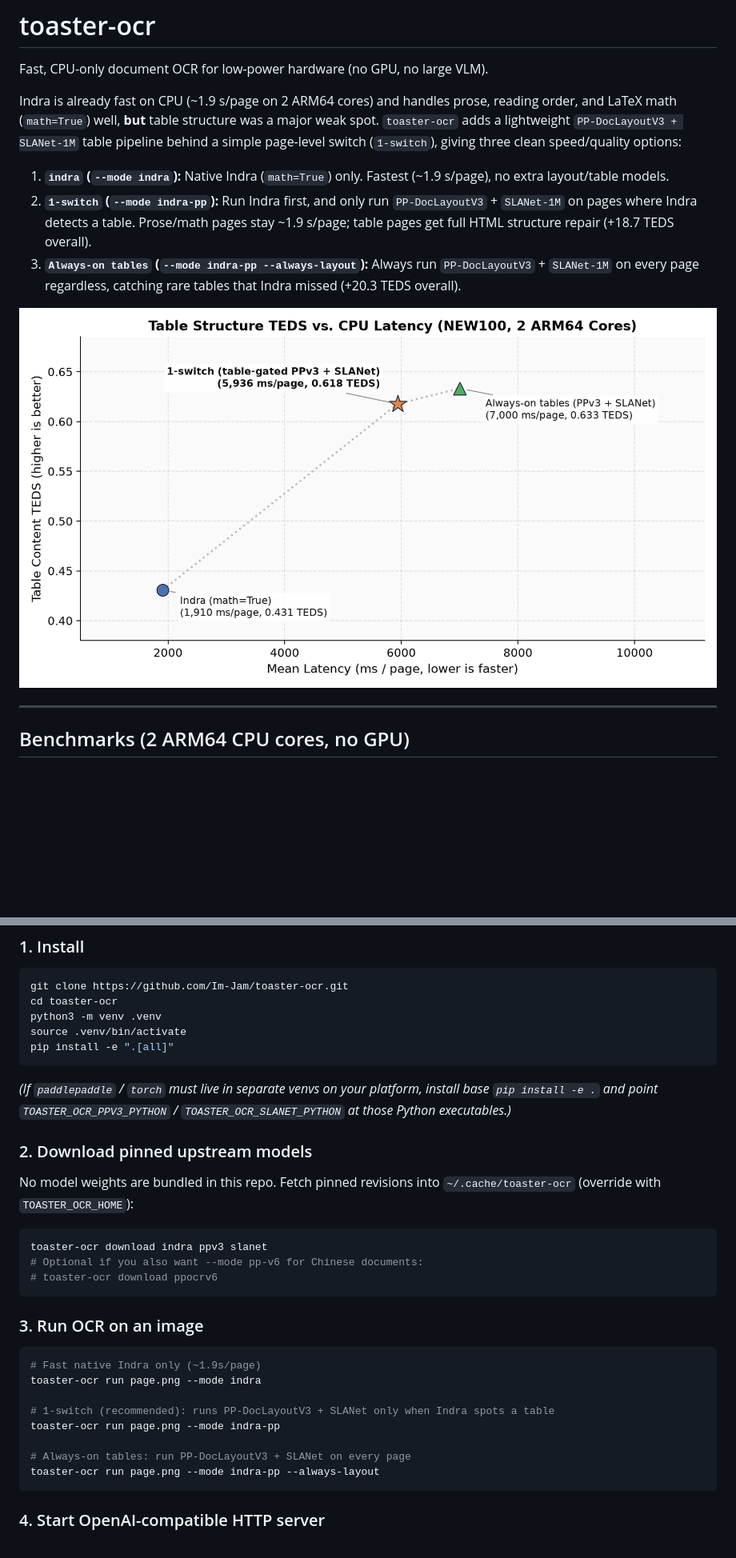
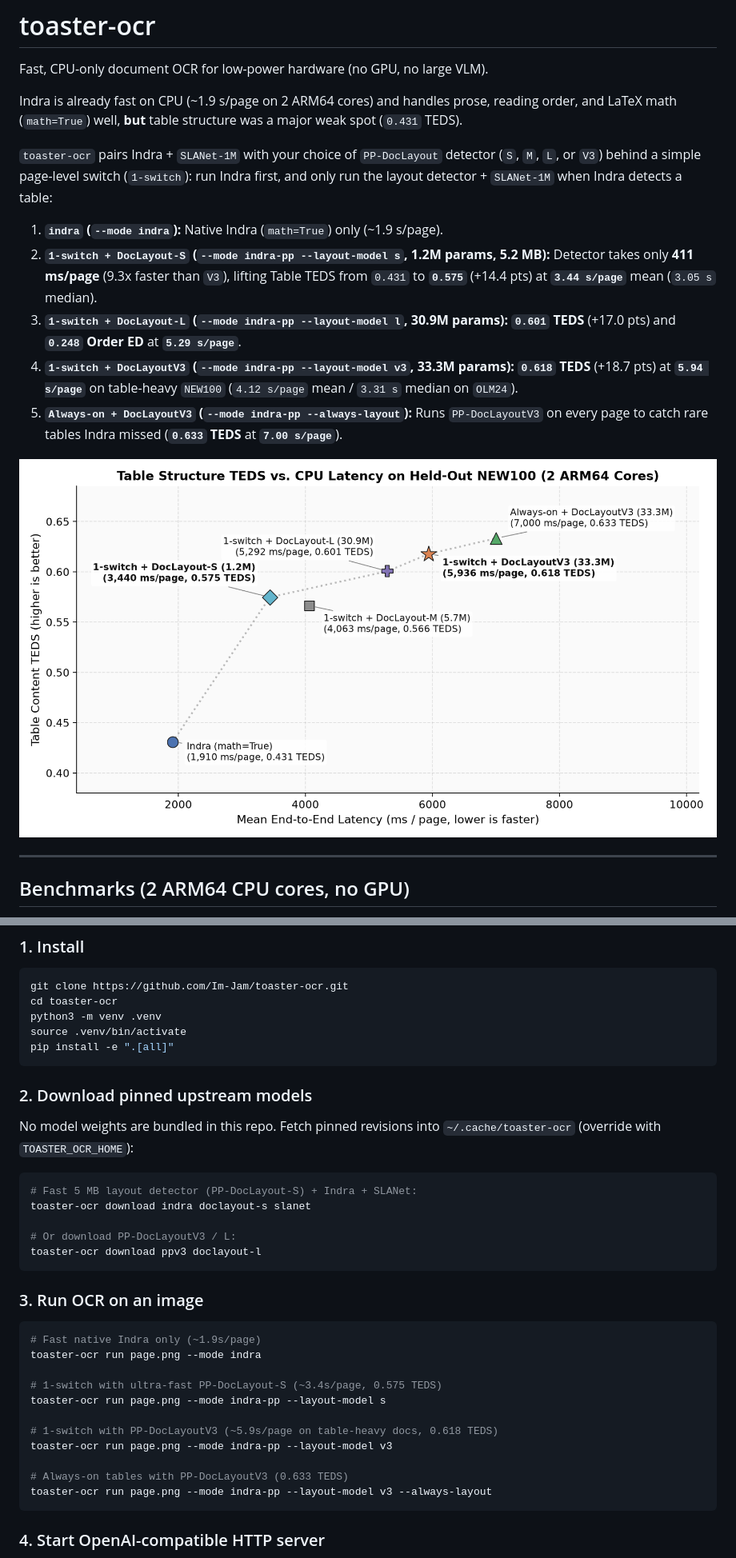
Before and after one commit to Im-Jam/toaster-ocr, a Markdown page: README.md, 2 parts joined by grey strips. Shown at 80% size. Rendered like a GitHub page; pictures changed too: benchmarks/pareto.png; blank space fills up the shorter version.

Commit message:
Add PP-DocLayout S/M/L benchmark results, --layout-model CLI, and updated Pareto chart

````diff
--- a/README.md
+++ b/README.md
@@ -2,13 +2,17 @@
 
 Fast, CPU-only document OCR for low-power hardware (no GPU, no large VLM).
 
-Indra is already fast on CPU (~1.9 s/page on 2 ARM64 cores) and handles prose, reading order, and LaTeX math (`math=True`) well, **but** table structure was a major weak spot. `toaster-ocr` adds a lightweight `PP-DocLayoutV3 + SLANet-1M` table pipeline behind a simple page-level switch (`1-switch`), giving three clean speed/quality options:
+Indra is already fast on CPU (~1.9 s/page on 2 ARM64 cores) and handles prose, reading order, and LaTeX math (`math=True`) well, **but** table structure was a major weak spot (`0.431` TEDS).
 
-1. **`indra` (`--mode indra`):** Native Indra (`math=True`) only. Fastest (~1.9 s/page), no extra layout/table models.
-2. **`1-switch` (`--mode indra-pp`):** Run Indra first, and only run `PP-DocLayoutV3` + `SLANet-1M` on pages where Indra detects a table. Prose/math pages stay ~1.9 s/page; table pages get full HTML structure repair (+18.7 TEDS overall).
-3. **`Always-on tables` (`--mode indra-pp --always-layout`):** Always run `PP-DocLayoutV3` + `SLANet-1M` on every page regardless, catching rare tables that Indra missed (+20.3 TEDS overall).
+`toaster-ocr` pairs Indra + `SLANet-1M` with your choice of `PP-DocLayout` detector (`S`, `M`, `L`, or `V3`) behind a simple page-level switch (`1-switch`): run Indra first, and only run the layout detector + `SLANet-1M` when Indra detects a table:
 
-![Table TEDS vs CPU latency across the 3 options on NEW100](benchmarks/pareto.png)
+1. **`indra` (`--mode indra`):** Native Indra (`math=True`) only (~1.9 s/page).
+2. **`1-switch + DocLayout-S` (`--mode indra-pp --layout-model s`, 1.2M params, 5.2 MB):** Detector takes only **411 ms/page** (9.3x faster than `V3`), lifting Table TEDS from `0.431` to **`0.575`** (+14.4 pts) at **`3.44 s/page`** mean (`3.05 s` median).
+3. **`1-switch + DocLayout-L` (`--mode indra-pp --layout-model l`, 30.9M params):** **`0.601` TEDS** (+17.0 pts) and **`0.248` Order ED** at **`5.29 s/page`**.
+4. **`1-switch + DocLayoutV3` (`--mode indra-pp --layout-model v3`, 33.3M params):** **`0.618` TEDS** (+18.7 pts) at **`5.94 s/page`** on table-heavy `NEW100` (`4.12 s/page` mean / `3.31 s` median on `OLM24`).
+5. **`Always-on + DocLayoutV3` (`--mode indra-pp --always-layout`):** Runs `PP-DocLayoutV3` on every page to catch rare tables Indra missed (**`0.633` TEDS** at **`7.00 s/page`**).
+
+![Table TEDS vs CPU latency across PP-DocLayout S/M/L/V3 on NEW100](benchmarks/pareto.png)
 
 ---
 
@@ -58,14 +67,15 @@ python3 -m venv .venv
 source .venv/bin/activate
 pip install -e ".[all]"
 ```
-*(If `paddlepaddle` / `torch` must live in separate venvs on your platform, install base `pip install -e .` and point `TOASTER_OCR_PPV3_PYTHON` / `TOASTER_OCR_SLANET_PYTHON` at those Python executables.)*
 
 ### 2. Download pinned upstream models
 No model weights are bundled in this repo. Fetch pinned revisions into `~/.cache/toaster-ocr` (override with `TOASTER_OCR_HOME`):
 ```bash
-toaster-ocr download indra ppv3 slanet
-# Optional if you also want --mode pp-v6 for Chinese documents:
-# toaster-ocr download ppocrv6
+# Fast 5 MB layout detector (PP-DocLayout-S) + Indra + SLANet:
+toaster-ocr download indra doclayout-s slanet
+
+# Or download PP-DocLayoutV3 / L:
+toaster-ocr download ppv3 doclayout-l
 ```
 
 ### 3. Run OCR on an image
@@ -73,11 +83,14 @@ toaster-ocr download indra ppv3 slanet
 # Fast native Indra only (~1.9s/page)
 toaster-ocr run page.png --mode indra
 
-# 1-switch (recommended): runs PP-DocLayoutV3 + SLANet only when Indra spots a table
-toaster-ocr run page.png --mode indra-pp
+# 1-switch with ultra-fast PP-DocLayout-S (~3.4s/page, 0.575 TEDS)
+toaster-ocr run page.png --mode indra-pp --layout-model s
 
-# Always-on tables: run PP-DocLayoutV3 + SLANet on every page
-toaster-ocr run page.png --mode indra-pp --always-layout
+# 1-switch with PP-DocLayoutV3 (~5.9s/page on table-heavy docs, 0.618 TEDS)
+toaster-ocr run page.png --mode indra-pp --layout-model v3
+
+# Always-on tables with PP-DocLayoutV3 (0.633 TEDS)
+toaster-ocr run page.png --mode indra-pp --layout-model v3 --always-layout
 ```
 
 ### 4. Start OpenAI-compatible HTTP server
````
Also changed, not shown: other parts of README.md (+16 -11 lines), 5 other files.
